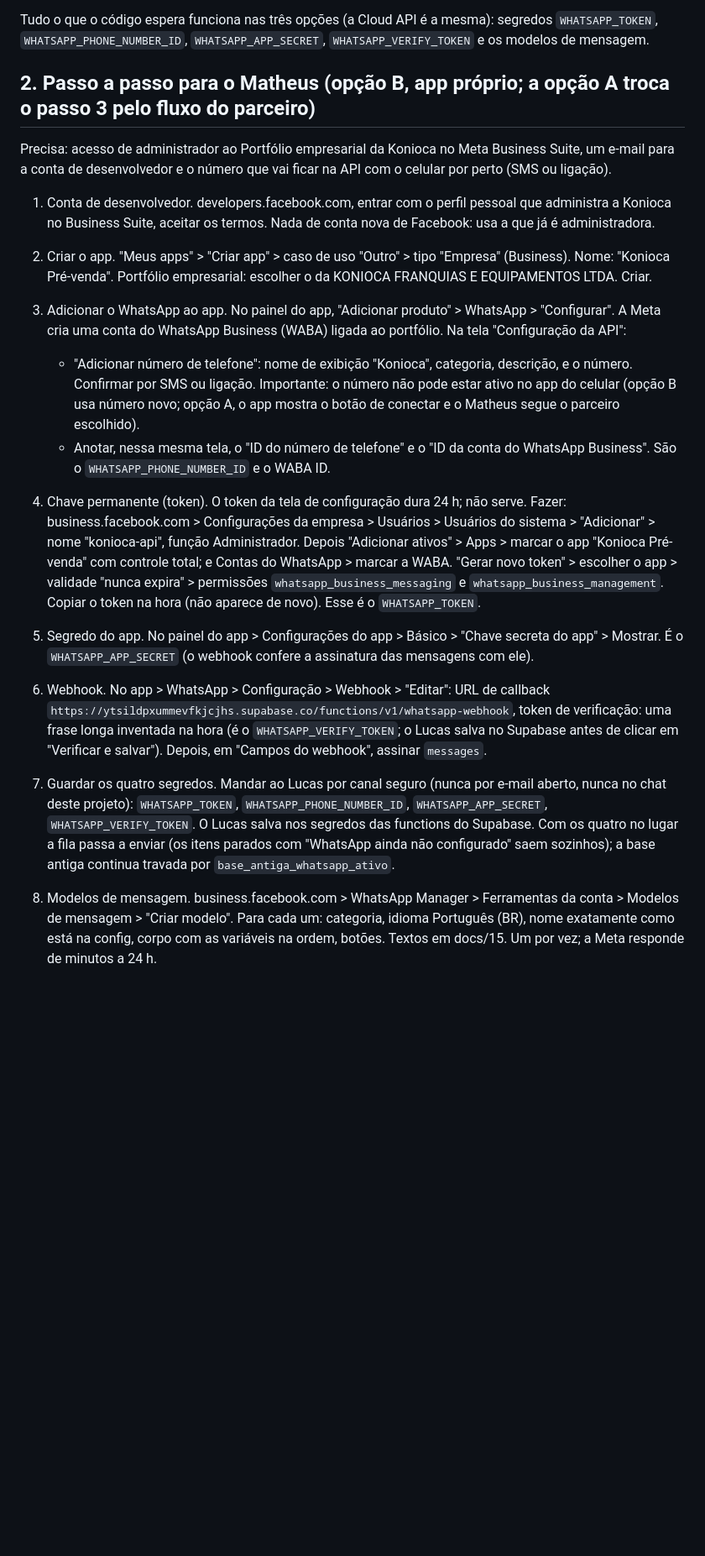
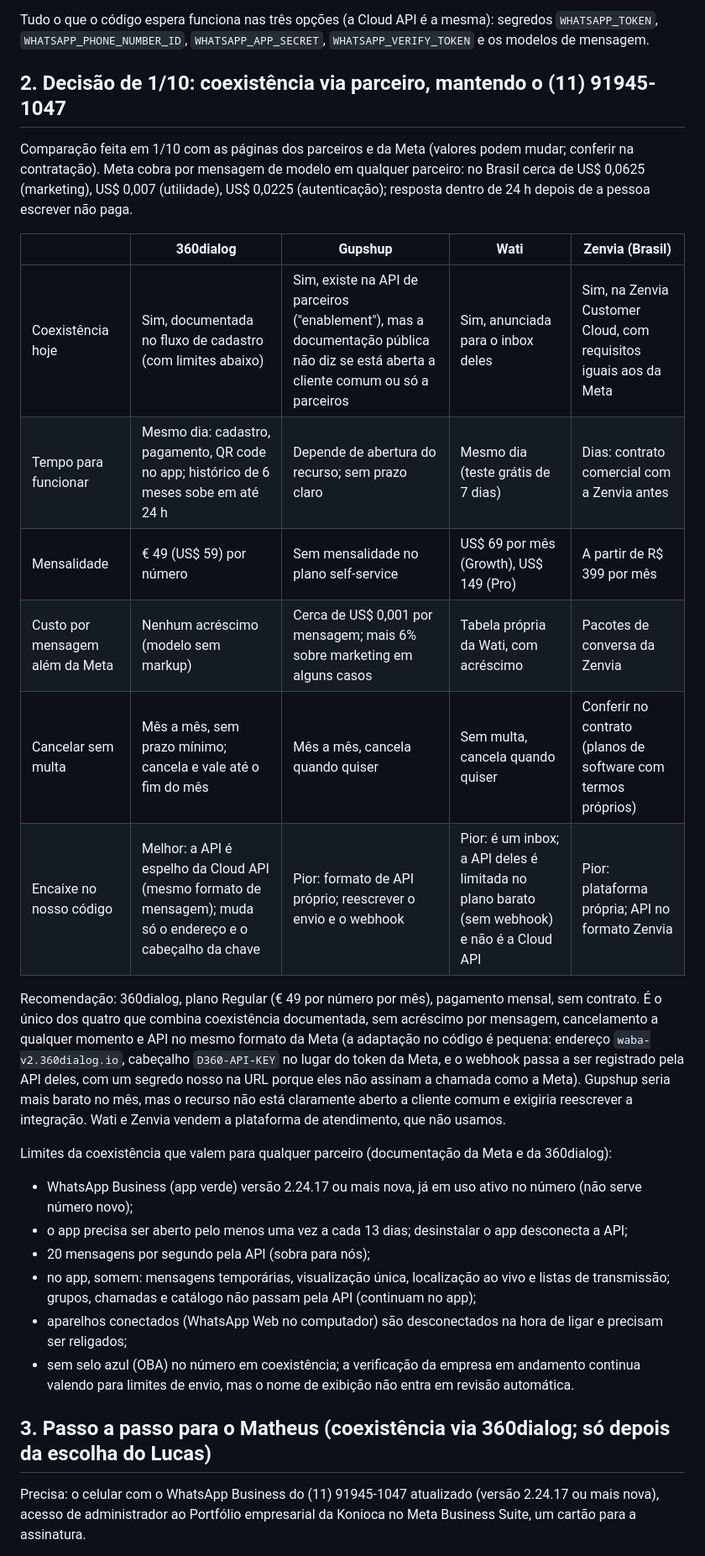
Before and after one commit to LucasBarchetta/Konioca, a Markdown page: docs/18-whatsapp-oficial-passo-a-passo.md, the part around one of its changes. Shown at 84% size. Drawn GitHub-style; blank space fills up the shorter version.

Commit message:
docs/18: comparação de parceiros para coexistência (360dialog, Gupshup, Wati, Zenvia), recomendação e passo a passo do Matheus pelo caminho da coexistência
Co-Authored-By: Claude Fable 5.1 <noreply@anthropic.com>
Claude-Session: https://claude.ai/code/session_01CKKc2ipmfhishbz6XHBJB8

```diff
--- a/docs/18-whatsapp-oficial-passo-a-passo.md
+++ b/docs/18-whatsapp-oficial-passo-a-passo.md
@@ -32,38 +32,41 @@ dependência de parceiro e aceitar um número novo para a pré-venda. C não.
 Tudo o que o código espera funciona nas três opções (a Cloud API é a mesma): segredos `WHATSAPP_TOKEN`,
 `WHATSAPP_PHONE_NUMBER_ID`, `WHATSAPP_APP_SECRET`, `WHATSAPP_VERIFY_TOKEN` e os modelos de mensagem.
 
-## 2. Passo a passo para o Matheus (opção B, app próprio; a opção A troca o passo 3 pelo fluxo do parceiro)
+## 2. Decisão de 1/10: coexistência via parceiro, mantendo o (11) 91945-1047
 
-Precisa: acesso de administrador ao Portfólio empresarial da Konioca no Meta Business Suite, um e-mail para a conta
-de desenvolvedor e o número que vai ficar na API com o celular por perto (SMS ou ligação).
+Comparação feita em 1/10 com as páginas dos parceiros e da Meta (valores podem mudar; conferir na contratação).
+Meta cobra por mensagem de modelo em qualquer parceiro: no Brasil cerca de US$ 0,0625 (marketing), US$ 0,007
+(utilidade), US$ 0,0225 (autenticação); resposta dentro de 24 h depois de a pessoa escrever não paga.
 
-1. Conta de desenvolvedor. developers.facebook.com, entrar com o perfil pessoal que administra a Konioca no Business
-   Suite, aceitar os termos. Nada de conta nova de Facebook: usa a que já é administradora.
-2. Criar o app. "Meus apps" > "Criar app" > caso de uso "Outro" > tipo "Empresa" (Business). Nome: "Konioca
-   Pré-venda". Portfólio empresarial: escolher o da KONIOCA FRANQUIAS E EQUIPAMENTOS LTDA. Criar.
-3. Adicionar o WhatsApp ao app. No painel do app, "Adicionar produto" > WhatsApp > "Configurar". A Meta cria uma conta
-   do WhatsApp Business (WABA) ligada ao portfólio. Na tela "Configuração da API":
-   - "Adicionar número de telefone": nome de exibição "Konioca", categoria, descrição, e o número. Confirmar por SMS
-     ou ligação. Importante: o número não pode estar ativo no app do celular (opção B usa número novo; opção A, o
-     app mostra o botão de conectar e o Matheus segue o parceiro escolhido).
-   - Anotar, nessa mesma tela, o "ID do número de telefone" e o "ID da conta do WhatsApp Business". São o
-     `WHATSAPP_PHONE_NUMBER_ID` e o WABA ID.
-4. Chave permanente (token). O token da tela de configuração dura 24 h; não serve. Fazer:
-   business.facebook.com > Configurações da empresa > Usuários > Usuários do sistema > "Adicionar" > nome "konioca-api",
-   função Administrador. Depois "Adicionar ativos" > Apps > marcar o app "Konioca Pré-venda" com controle total; e
-   Contas do WhatsApp > marcar a WABA. "Gerar novo token" > escolher o app > validade "nunca expira" > permissões
-   `whatsapp_business_messaging` e `whatsapp_business_management`. Copiar o token na hora (não aparece de novo).
-   Esse é o `WHATSAPP_TOKEN`.
-5. Segredo do app. No painel do app > Configurações do app > Básico > "Chave secreta do app" > Mostrar. É o
-   `WHATSAPP_APP_SECRET` (o webhook confere a assinatura das mensagens com ele).
-6. Webhook. No app > WhatsApp > Configuração > Webhook > "Editar": URL de callback
-   `https://ytsildpxummevfkjcjhs.supabase.co/functions/v1/whatsapp-webhook`, token de verificação: uma frase longa
-   inventada na hora (é o `WHATSAPP_VERIFY_TOKEN`; o Lucas salva no Supabase antes de clicar em "Verificar e salvar").
-   Depois, em "Campos do webhook", assinar `messages`.
-7. Guardar os quatro segredos. Mandar ao Lucas por canal seguro (nunca por e-mail aberto, nunca no chat deste
-   projeto): `WHATSAPP_TOKEN`, `WHATSAPP_PHONE_NUMBER_ID`, `WHATSAPP_APP_SECRET`, `WHATSAPP_VERIFY_TOKEN`. O Lucas
-   salva nos segredos das functions do Supabase. Com os quatro no lugar a fila passa a enviar (os itens parados com
-   "WhatsApp ainda não configurado" saem sozinhos); a base antiga continua travada por `base_antiga_whatsapp_ativo`.
-8. Modelos de mensagem. business.facebook.com > WhatsApp Manager > Ferramentas da conta > Modelos de mensagem >
-   "Criar modelo". Para cada um: categoria, idioma Português (BR), nome exatamente como está na config, corpo com as
-   variáveis na ordem, botões. Textos em docs/15. Um por vez; a Meta responde de minutos a 24 h.
+| | 360dialog | Gupshup | Wati | Zenvia (Brasil) |
+|---|---|---|---|---|
+| Coexistência hoje | Sim, documentada no fluxo de cadastro (com limites abaixo) | Sim, existe na API de parceiros ("enablement"), mas a documentação pública não diz se está aberta a cliente comum ou só a parceiros | Sim, anunciada para o inbox deles | Sim, na Zenvia Customer Cloud, com requisitos iguais aos da Meta |
+| Tempo para funcionar | Mesmo dia: cadastro, pagamento, QR code no app; histórico de 6 meses sobe em até 24 h | Depende de abertura do recurso; sem prazo claro | Mesmo dia (teste grátis de 7 dias) | Dias: contrato comercial com a Zenvia antes |
+| Mensalidade | € 49 (US$ 59) por número | Sem mensalidade no plano self-service | US$ 69 por mês (Growth), US$ 149 (Pro) | A partir de R$ 399 por mês |
+| Custo por mensagem além da Meta | Nenhum acréscimo (modelo sem markup) | Cerca de US$ 0,001 por mensagem; mais 6% sobre marketing em alguns casos | Tabela própria da Wati, com acréscimo | Pacotes de conversa da Zenvia |
+| Cancelar sem multa | Mês a mês, sem prazo mínimo; cancela e vale até o fim do mês | Mês a mês, cancela quando quiser | Sem multa, cancela quando quiser | Conferir no contrato (planos de software com termos próprios) |
+| Encaixe no nosso código | Melhor: a API é espelho da Cloud API (mesmo formato de mensagem); muda só o endereço e o cabeçalho da chave | Pior: formato de API próprio; reescrever o envio e o webhook | Pior: é um inbox; a API deles é limitada no plano barato (sem webhook) e não é a Cloud API | Pior: plataforma própria; API no formato Zenvia |
+
+Recomendação: 360dialog, plano Regular (€ 49 por número por mês), pagamento mensal, sem contrato. É o único dos
+quatro que combina coexistência documentada, sem acréscimo por mensagem, cancelamento a qualquer momento e API no
+mesmo formato da Meta (a adaptação no código é pequena: endereço `waba-v2.360dialog.io`, cabeçalho `D360-API-KEY`
+no lugar do token da Meta, e o webhook passa a ser registrado pela API deles, com um segredo nosso na URL porque
+eles não assinam a chamada como a Meta). Gupshup seria mais barato no mês, mas o recurso não está claramente aberto
+a cliente comum e exigiria reescrever a integração. Wati e Zenvia vendem a plataforma de atendimento, que não
+usamos.
+
+Limites da coexistência que valem para qualquer parceiro (documentação da Meta e da 360dialog):
+- WhatsApp Business (app verde) versão 2.24.17 ou mais nova, já em uso ativo no número (não serve número novo);
+- o app precisa ser aberto pelo menos uma vez a cada 13 dias; desinstalar o app desconecta a API;
+- 20 mensagens por segundo pela API (sobra para nós);
+- no app, somem: mensagens temporárias, visualização única, localização ao vivo e listas de transmissão;
+  grupos, chamadas e catálogo não passam pela API (continuam no app);
+- aparelhos conectados (WhatsApp Web no computador) são desconectados na hora de ligar e precisam ser religados;
+- sem selo azul (OBA) no número em coexistência; a verificação da empresa em andamento continua valendo para
+  limites de envio, mas o nome de exibição não entra em revisão automática.
+
+## 3. Passo a passo para o Matheus (coexistência via 360dialog; só depois da escolha do Lucas)
+
+Precisa: o celular com o WhatsApp Business do (11) 91945-1047 atualizado (versão 2.24.17 ou mais nova), acesso
+de administrador ao Portfólio empresarial da Konioca no Meta Business Suite, um cartão para a assinatura.
+
```
Also changed, not shown: other parts of docs/18-whatsapp-oficial-passo-a-passo.md (+32 -5 lines).
